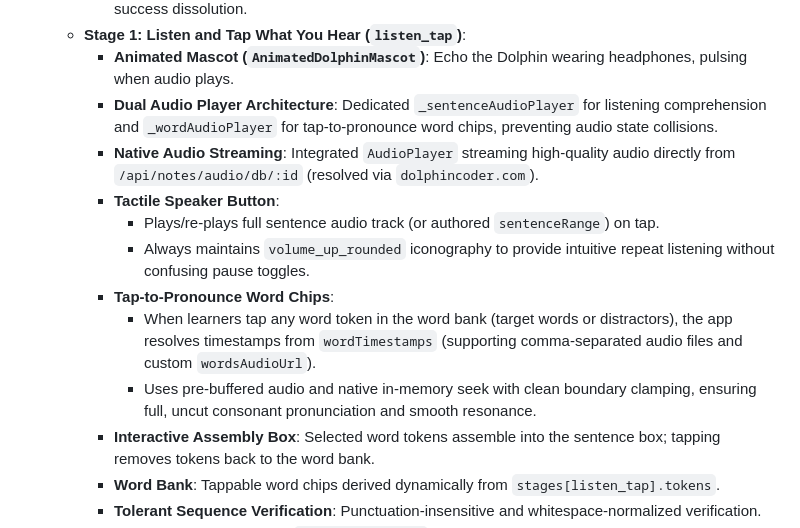
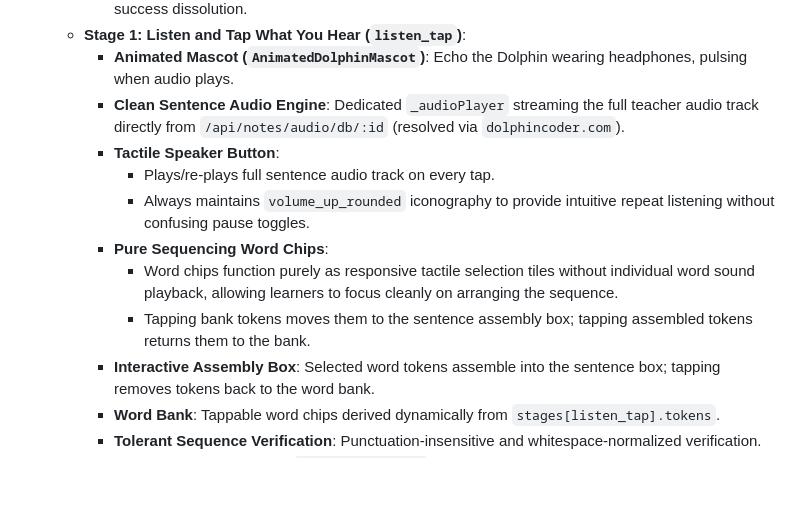
Before and after one commit to amol410/MERNLMS, a Markdown page: android_features.md, the part around the change. Rendered like a GitHub page; blank space fills up the shorter version.

```diff
--- a/android_features.md
+++ b/android_features.md
@@ -376,14 +376,13 @@
     * 2-column vocabulary matching tiles (Target language left, Native right) with tactile pairing and green success dissolution.
   * **Stage 1: Listen and Tap What You Hear (`listen_tap`)**:
     * **Animated Mascot (`AnimatedDolphinMascot`)**: Echo the Dolphin wearing headphones, pulsing when audio plays.
-    * **Dual Audio Player Architecture**: Dedicated `_sentenceAudioPlayer` for listening comprehension and `_wordAudioPlayer` for tap-to-pronounce word chips, preventing audio state collisions.
-    * **Native Audio Streaming**: Integrated `AudioPlayer` streaming high-quality audio directly from `/api/notes/audio/db/:id` (resolved via `dolphincoder.com`).
+    * **Clean Sentence Audio Engine**: Dedicated `_audioPlayer` streaming the full teacher audio track directly from `/api/notes/audio/db/:id` (resolved via `dolphincoder.com`).
     * **Tactile Speaker Button**:
-      * Plays/re-plays full sentence audio track (or authored `sentenceRange`) on tap.
+      * Plays/re-plays full sentence audio track on every tap.
       * Always maintains `volume_up_rounded` iconography to provide intuitive repeat listening without confusing pause toggles.
-    * **Tap-to-Pronounce Word Chips**:
-      * When learners tap any word token in the word bank (target words or distractors), the app resolves timestamps from `wordTimestamps` (supporting comma-separated audio files and custom `wordsAudioUrl`).
-      * Uses pre-buffered audio and native in-memory seek with clean boundary clamping, ensuring full, uncut consonant pronunciation and smooth resonance.
+    * **Pure Sequencing Word Chips**:
+      * Word chips function purely as responsive tactile selection tiles without individual word sound playback, allowing learners to focus cleanly on arranging the sequence.
+      * Tapping bank tokens moves them to the sentence assembly box; tapping assembled tokens returns them to the bank.
     * **Interactive Assembly Box**: Selected word tokens assemble into the sentence box; tapping removes tokens back to the word bank.
     * **Word Bank**: Tappable word chips derived dynamically from `stages[listen_tap].tokens`.
     * **Tolerant Sequence Verification**: Punctuation-insensitive and whitespace-normalized verification.
```
Also changed, not shown: android.md (+3 -3 lines).
